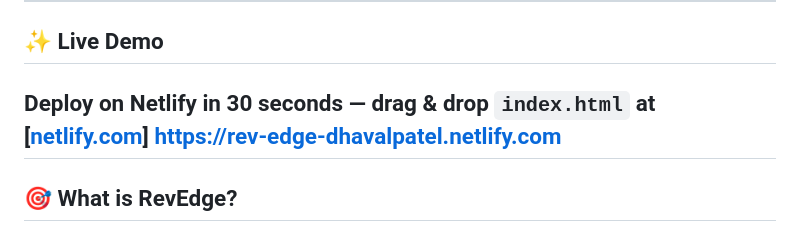
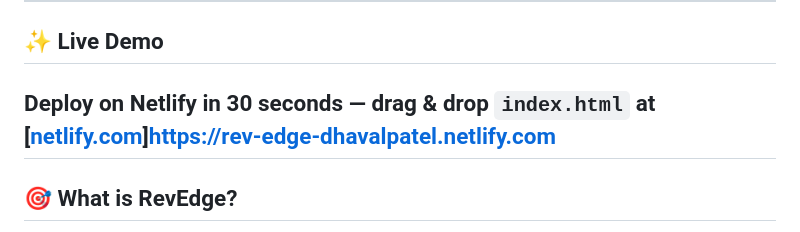
Before and after one commit to dhavalpatelpm/RevEdge-dhavalpatel, a Markdown page: README.md, the part around the change. Rendered like a GitHub page.

Commit message:
Fix Netlify link formatting in README
Corrected the Netlify link formatting in the README.

```diff
--- a/README.md
+++ b/README.md
@@ -6,7 +6,7 @@
 
 ## ✨ Live Demo
 
-Deploy on Netlify in 30 seconds — drag & drop `index.html` at [[netlify.com](https://rev-edge-dhavalpatel.netlify.com)] https://rev-edge-dhavalpatel.netlify.com
+Deploy on Netlify in 30 seconds — drag & drop `index.html` at [[netlify.com](https://netlify.com)]https://rev-edge-dhavalpatel.netlify.com
 ---
 
 ## 🎯 What is RevEdge?
```
